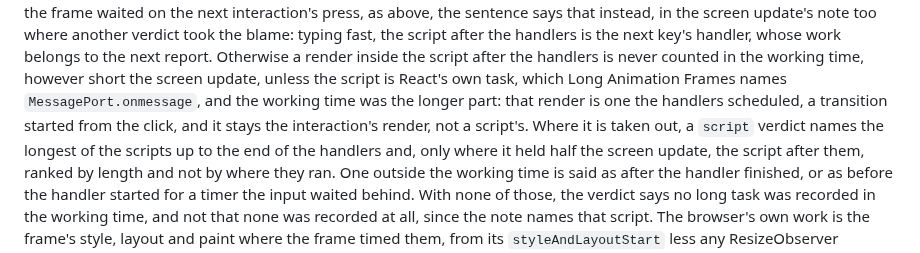
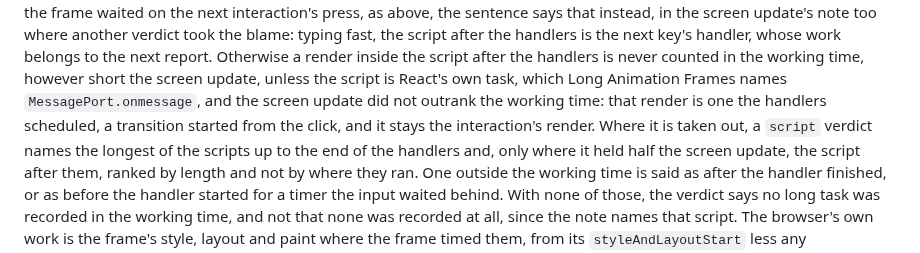
Before and after one commit to adityareddy-dev/react-inp-blame, a Markdown page: docs/interaction-attribution-design.md, the part around the change. GitHub-like rendering.

Commit message:
The design doc says a render in React's own task after the handlers stays in the working time where the screen update did not outrank it, as the code has it, not only where the working time was longer

```diff
--- a/docs/interaction-attribution-design.md
+++ b/docs/interaction-attribution-design.md
@@ -1118,8 +1118,8 @@ says that instead, in the screen update's note too where another verdict took th
 script after the handlers is the next key's handler, whose work belongs to the next report. Otherwise a render
 inside the script after the handlers is never counted in the working time, however short the screen update,
 unless the script is React's own task, which Long Animation Frames names `MessagePort.onmessage`, and the
-working time was the longer part: that render is one the handlers scheduled, a transition started from the
-click, and it stays the interaction's render, not a script's. Where it is taken out, a `script` verdict names
+screen update did not outrank the working time: that render is one the handlers scheduled, a transition
+started from the click, and it stays the interaction's render. Where it is taken out, a `script` verdict names
 the longest of the scripts up to the end of the handlers and, only where it held half the screen update, the
 script after them, ranked by length and not by where they ran. One outside the working time is said as after
 the handler finished, or as before the handler started for a timer the input waited behind. With none of
```
